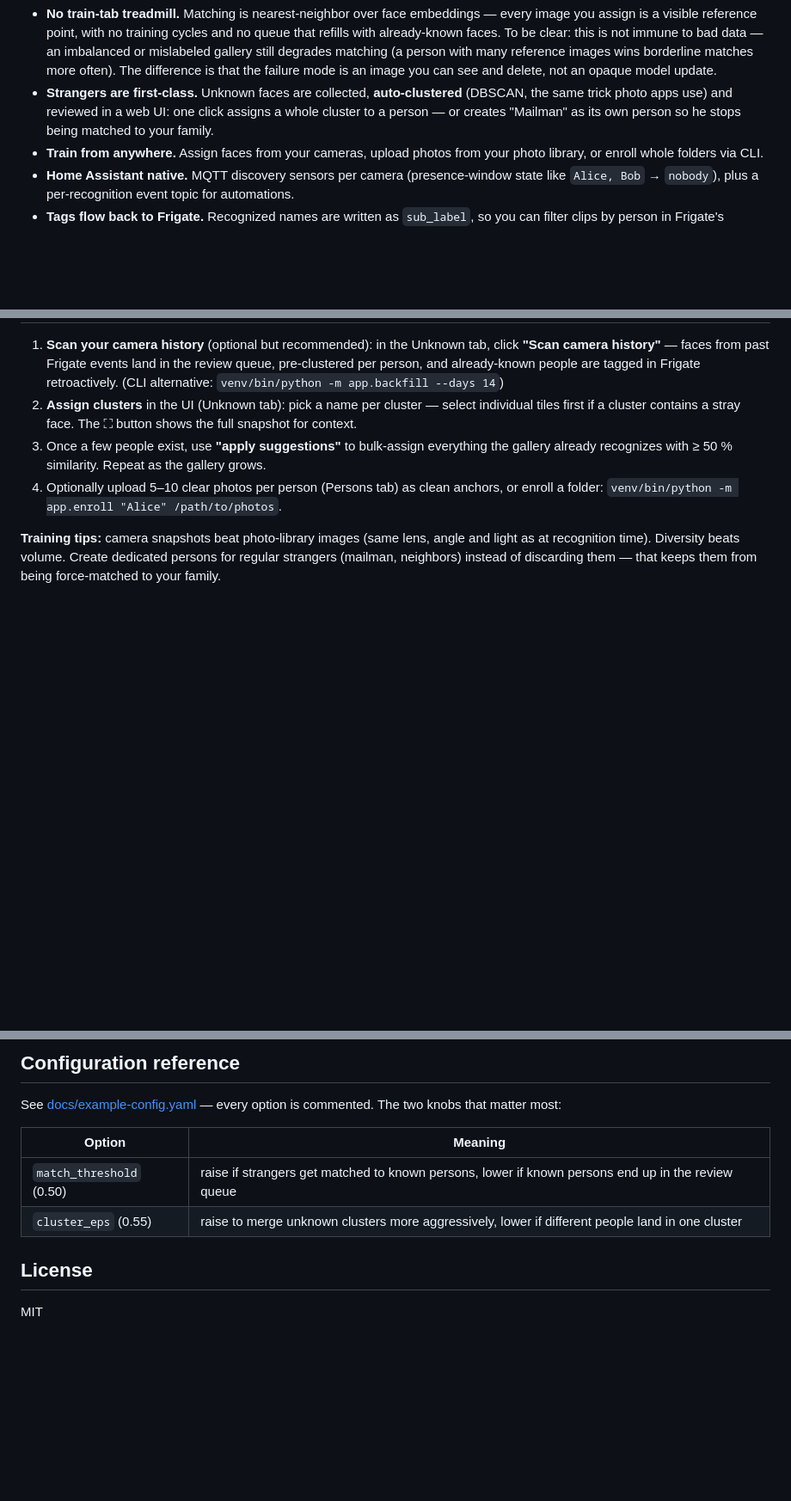
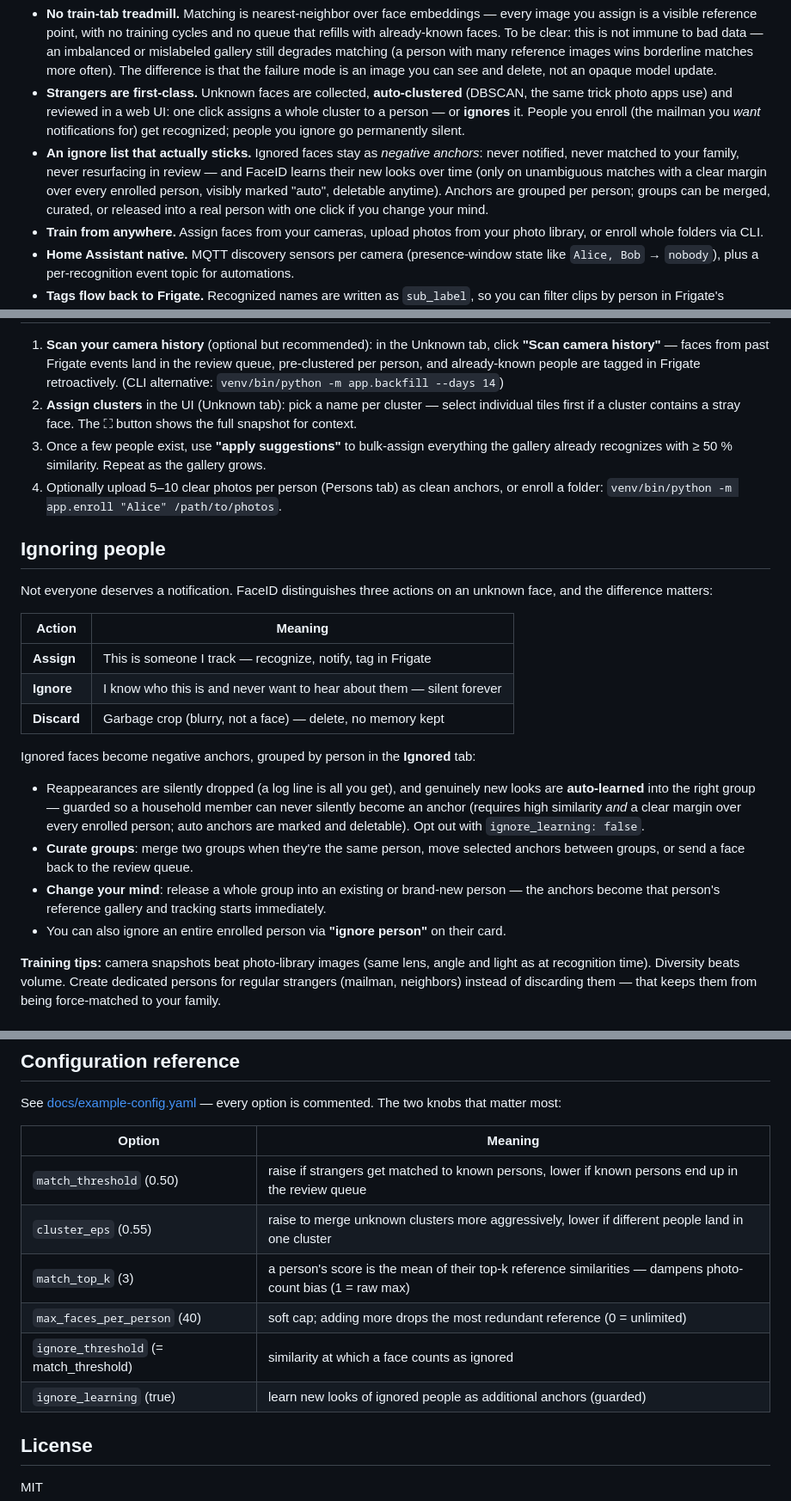
Before and after one commit to SkyTechNerds/faceid, a Markdown page: README.md, 3 parts joined by grey strips. Shown at 86% size. GitHub-like rendering; blank space fills up the shorter version.

Commit message:
README: document the ignore system (negative anchors, guarded learning, group curation) and the new matching options

```diff
--- a/README.md
+++ b/README.md
@@ -13,8 +13,14 @@ built because Frigate's built-in face recognition UX didn't cut it:
   failure mode is an image you can see and delete, not an opaque model update.
 - **Strangers are first-class.** Unknown faces are collected, **auto-clustered** (DBSCAN,
   the same trick photo apps use) and reviewed in a web UI: one click assigns a whole
-  cluster to a person — or creates "Mailman" as its own person so he stops being matched
-  to your family.
+  cluster to a person — or **ignores** it. People you enroll (the mailman you *want*
+  notifications for) get recognized; people you ignore go permanently silent.
+- **An ignore list that actually sticks.** Ignored faces stay as *negative anchors*:
+  never notified, never matched to your family, never resurfacing in review — and
+  FaceID learns their new looks over time (only on unambiguous matches with a clear
+  margin over every enrolled person, visibly marked "auto", deletable anytime).
+  Anchors are grouped per person; groups can be merged, curated, or released into a
+  real person with one click if you change your mind.
 - **Train from anywhere.** Assign faces from your cameras, upload photos from your photo
   library, or enroll whole folders via CLI.
 - **Home Assistant native.** MQTT discovery sensors per camera (presence-window state like
@@ -138,6 +144,30 @@ log with `journalctl -u faceid -f` until you see `MQTT verbunden (Success)`, the
 4. Optionally upload 5–10 clear photos per person (Persons tab) as clean anchors, or
    enroll a folder: `venv/bin/python -m app.enroll "Alice" /path/to/photos`.
 
+## Ignoring people
+
+Not everyone deserves a notification. FaceID distinguishes three actions on an unknown
+face, and the difference matters:
+
+| Action | Meaning |
+|---|---|
+| **Assign** | This is someone I track — recognize, notify, tag in Frigate |
+| **Ignore** | I know who this is and never want to hear about them — silent forever |
+| **Discard** | Garbage crop (blurry, not a face) — delete, no memory kept |
+
+Ignored faces become negative anchors, grouped by person in the **Ignored** tab:
+
+- Reappearances are silently dropped (a log line is all you get), and genuinely new
+  looks are **auto-learned** into the right group — guarded so a household member can
+  never silently become an anchor (requires high similarity *and* a clear margin over
+  every enrolled person; auto anchors are marked and deletable). Opt out with
+  `ignore_learning: false`.
+- **Curate groups**: merge two groups when they're the same person, move selected
+  anchors between groups, or send a face back to the review queue.
+- **Change your mind**: release a whole group into an existing or brand-new person —
+  the anchors become that person's reference gallery and tracking starts immediately.
+- You can also ignore an entire enrolled person via **"ignore person"** on their card.
+
 **Training tips:** camera snapshots beat photo-library images (same lens, angle and light
 as at recognition time). Diversity beats volume. Create dedicated persons for regular
 strangers (mailman, neighbors) instead of discarding them — that keeps them from being
@@ -185,6 +215,10 @@ that matter most:
 |---|---|
 | `match_threshold` (0.50) | raise if strangers get matched to known persons, lower if known persons end up in the review queue |
 | `cluster_eps` (0.55) | raise to merge unknown clusters more aggressively, lower if different people land in one cluster |
+| `match_top_k` (3) | a person's score is the mean of their top-k reference similarities — dampens photo-count bias (1 = raw max) |
+| `max_faces_per_person` (40) | soft cap; adding more drops the most redundant reference (0 = unlimited) |
+| `ignore_threshold` (= match_threshold) | similarity at which a face counts as ignored |
+| `ignore_learning` (true) | learn new looks of ignored people as additional anchors (guarded) |
 
 ## License
 
```
